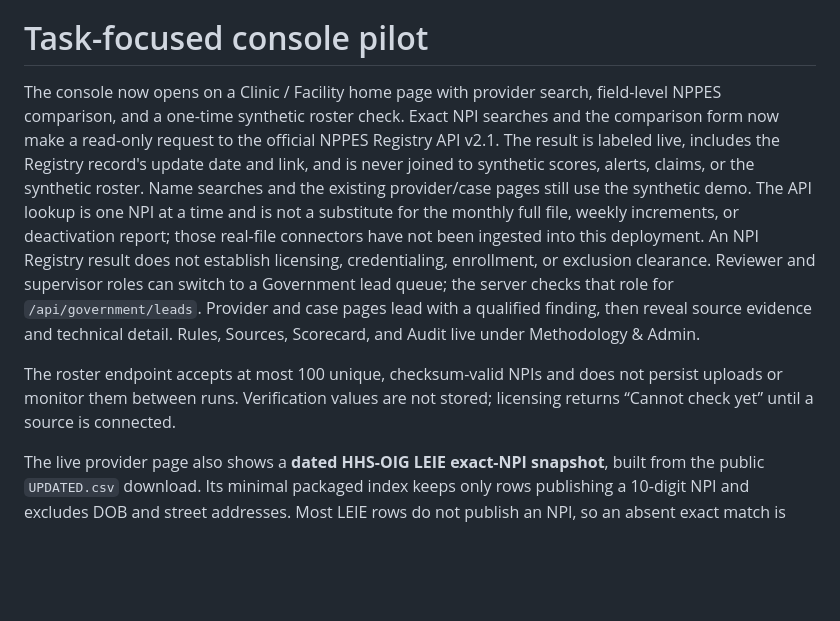
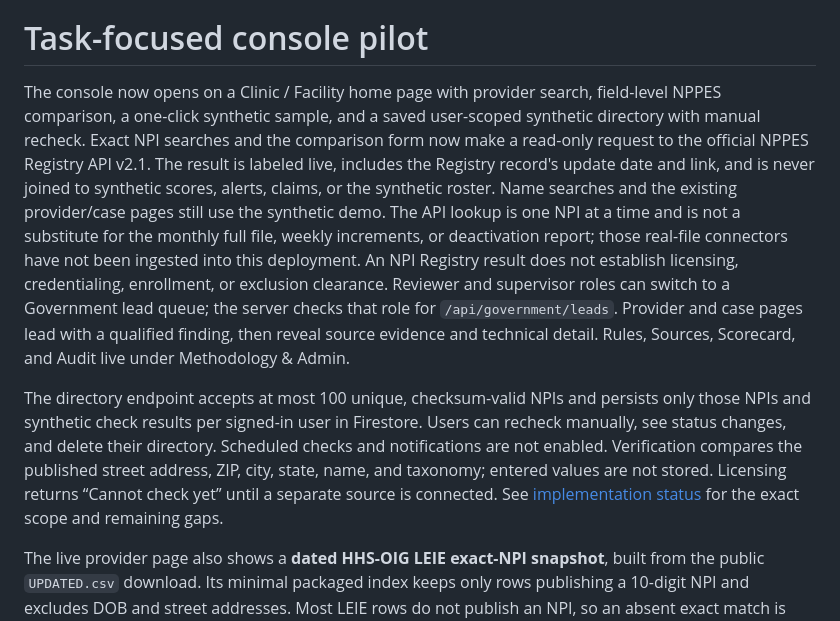
Before and after one commit to gowtham66867-ux/npi-integrity-program, a Markdown page: README.md, the part around the change. Drawn GitHub-style; blank space fills up the shorter version.

```diff
--- a/README.md
+++ b/README.md
@@ -125,7 +125,8 @@ The private console is deployed at [npi-console](https://npi-console-10566432634
 # Task-focused console pilot
 
 The console now opens on a Clinic / Facility home page with provider search,
-field-level NPPES comparison, and a one-time synthetic roster check. Exact NPI
+field-level NPPES comparison, a one-click synthetic sample, and a saved
+user-scoped synthetic directory with manual recheck. Exact NPI
 searches and the comparison form now make a read-only request to the official
 NPPES Registry API v2.1. The result is labeled live, includes the Registry
 record's update date and link, and is never joined to synthetic scores, alerts,
@@ -140,9 +141,15 @@ that role for `/api/government/leads`. Provider and case pages lead with a
 qualified finding, then reveal source evidence and technical detail. Rules,
 Sources, Scorecard, and Audit live under Methodology & Admin.
 
-The roster endpoint accepts at most 100 unique, checksum-valid NPIs and does
-not persist uploads or monitor them between runs. Verification values are not
-stored; licensing returns “Cannot check yet” until a source is connected.
+The directory endpoint accepts at most 100 unique, checksum-valid NPIs and
+persists only those NPIs and synthetic check results per signed-in user in
+Firestore. Users can recheck manually, see status changes, and delete their
+directory. Scheduled checks and notifications are not enabled. Verification
+compares the published street address, ZIP, city, state, name, and taxonomy;
+entered values are not stored. Licensing returns “Cannot check yet” until a
+separate source is connected. See
+[implementation status](docs/UX_IMPLEMENTATION_2026-10-20.md) for the exact
+scope and remaining gaps.
 
 The live provider page also shows a **dated HHS-OIG LEIE exact-NPI snapshot**,
 built from the public `UPDATED.csv` download. Its minimal packaged index keeps
```
Also changed, not shown: deploy/README.md (+10 -0 lines).
